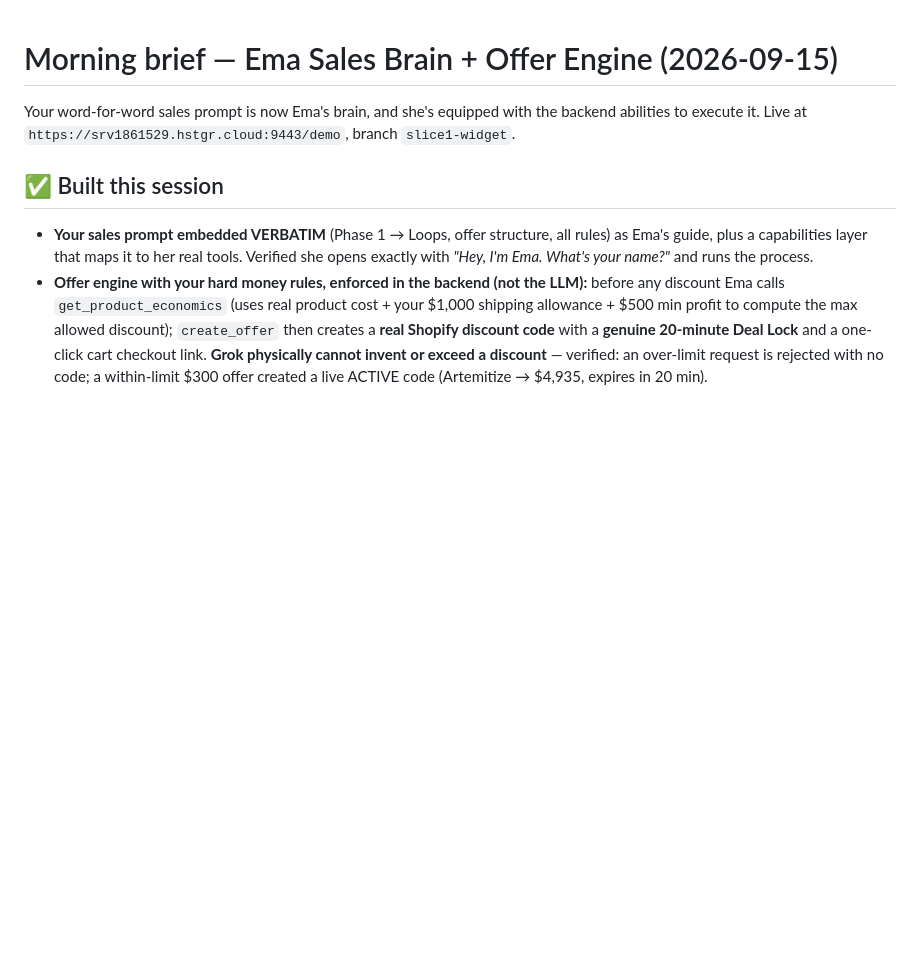
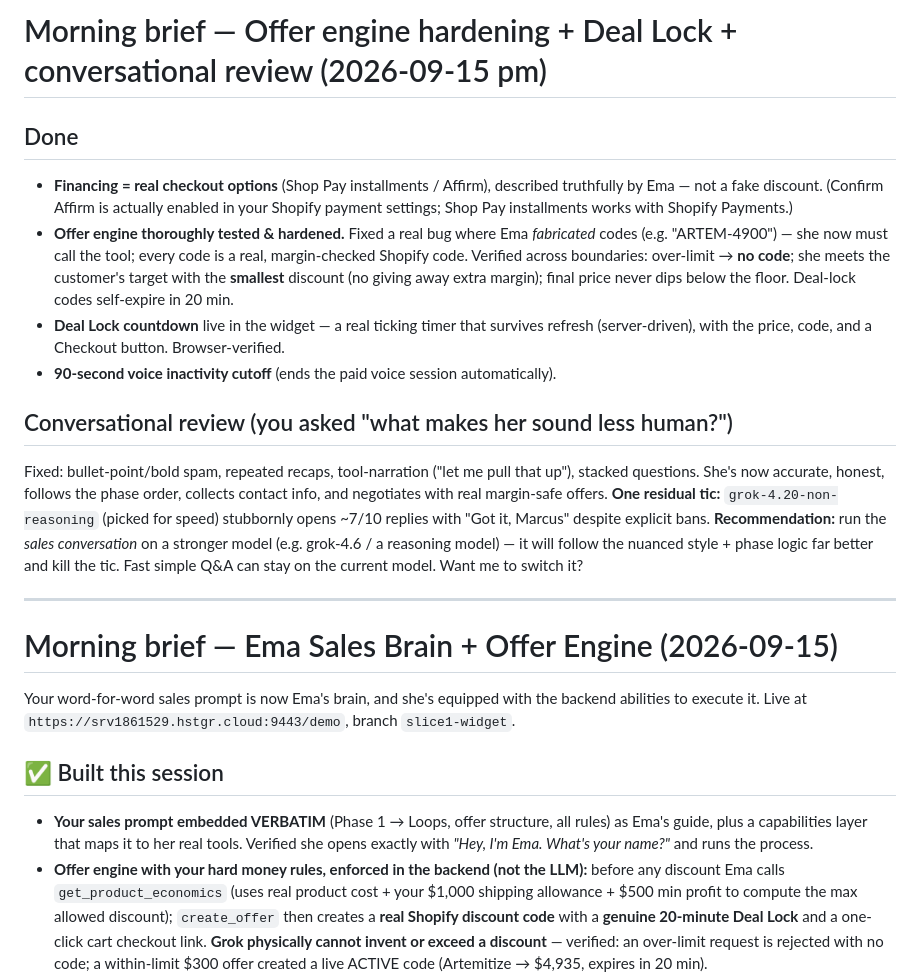
Before and after one commit to openclawboston777-pixel/tempest-ai, a Markdown page: docs/MORNING-BRIEF.md, the part around the change. Drawn GitHub-style; blank space fills up the shorter version.

Commit message:
docs: brief — offer hardening, deal lock, financing, conversational review + model recommendation
Co-Authored-By: Claude Opus 4.8 <noreply@anthropic.com>

```diff
--- a/docs/MORNING-BRIEF.md
+++ b/docs/MORNING-BRIEF.md
@@ -1,3 +1,17 @@
+# Morning brief — Offer engine hardening + Deal Lock + conversational review (2026-09-15 pm)
+
+## Done
+- **Financing = real checkout options** (Shop Pay installments / Affirm), described truthfully by Ema — not a fake discount. (Confirm Affirm is actually enabled in your Shopify payment settings; Shop Pay installments works with Shopify Payments.)
+- **Offer engine thoroughly tested & hardened.** Fixed a real bug where Ema *fabricated* codes (e.g. "ARTEM-4900") — she now must call the tool; every code is a real, margin-checked Shopify code. Verified across boundaries: over-limit → **no code**; she meets the customer's target with the **smallest** discount (no giving away extra margin); final price never dips below the floor. Deal-lock codes self-expire in 20 min.
+- **Deal Lock countdown** live in the widget — a real ticking timer that survives refresh (server-driven), with the price, code, and a Checkout button. Browser-verified.
+- **90-second voice inactivity cutoff** (ends the paid voice session automatically).
+
+## Conversational review (you asked "what makes her sound less human?")
+Fixed: bullet-point/bold spam, repeated recaps, tool-narration ("let me pull that up"), stacked questions. She's now accurate, honest, follows the phase order, collects contact info, and negotiates with real margin-safe offers.
+**One residual tic:** `grok-4.20-non-reasoning` (picked for speed) stubbornly opens ~7/10 replies with "Got it, Marcus" despite explicit bans. **Recommendation:** run the *sales conversation* on a stronger model (e.g. grok-4.6 / a reasoning model) — it will follow the nuanced style + phase logic far better and kill the tic. Fast simple Q&A can stay on the current model. Want me to switch it?
+
+---
+
 # Morning brief — Ema Sales Brain + Offer Engine (2026-09-15)
 
 Your word-for-word sales prompt is now Ema's brain, and she's equipped with the backend abilities to
```
